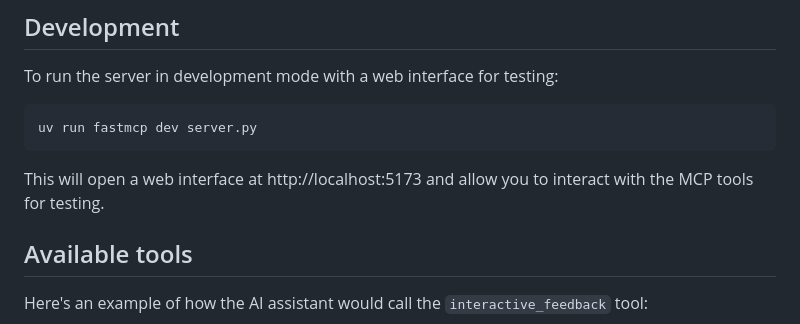
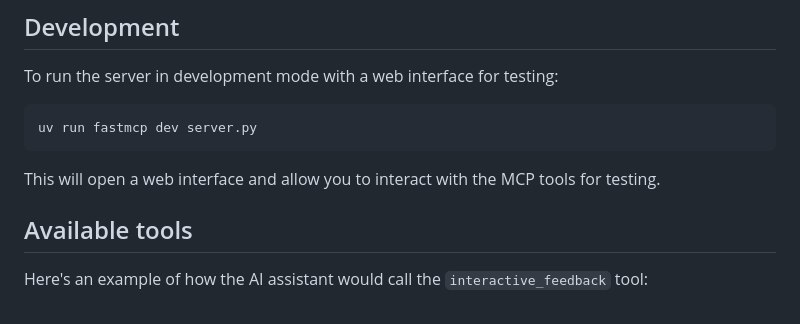
Before and after one commit to zetxtech/mcp-feedback-enhanced, a Markdown page: README.md, the part around the change. Drawn GitHub-style.

Commit message:
docs: clarify web interface description in README

````diff
--- a/README.md
+++ b/README.md
@@ -85,7 +85,7 @@ To run the server in development mode with a web interface for testing:
 uv run fastmcp dev server.py
 ```
 
-This will open a web interface at http://localhost:5173 and allow you to interact with the MCP tools for testing.
+This will open a web interface and allow you to interact with the MCP tools for testing.
 
 ## Available tools
 
````
